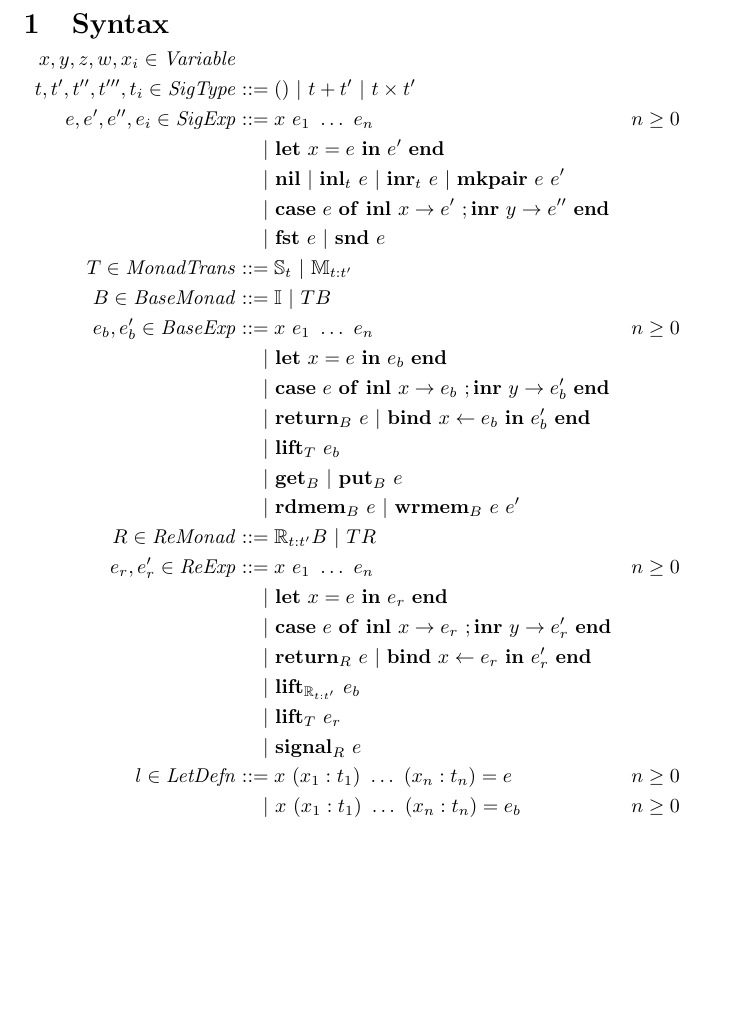
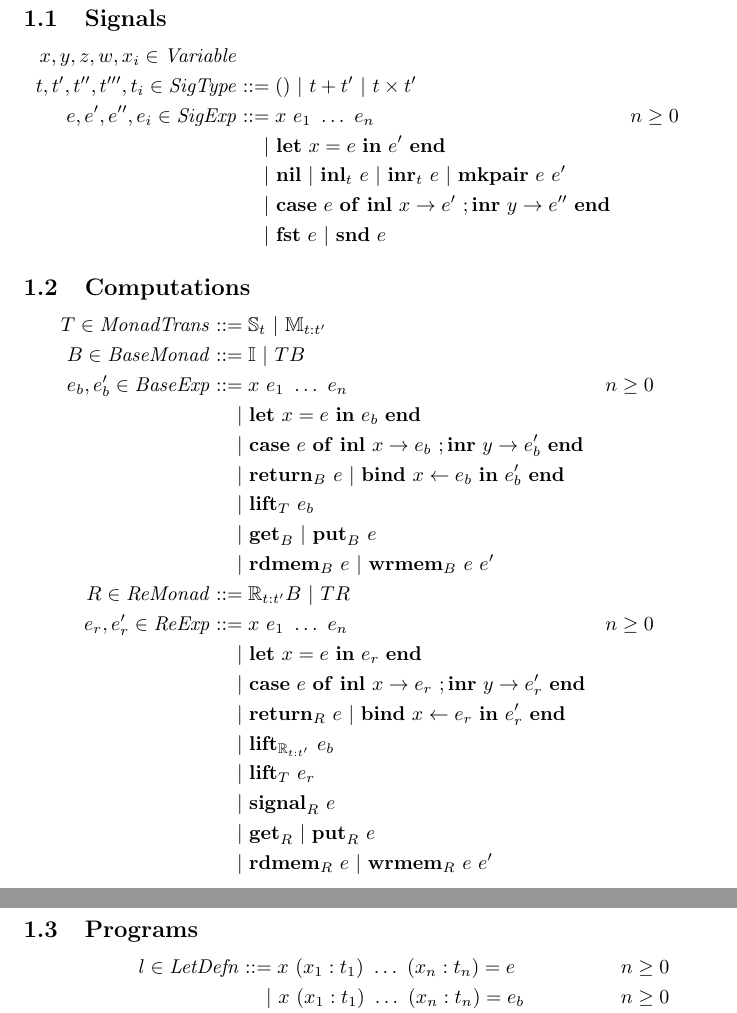
Before and after one commit to rewire-hardware/ReWire, a LaTeX document (doc/calculus.tex): part of page 1 of 6 before the commit and two parts of pages 1 and 2 of 6 after it, the two joined at a grey line, cut at the place of the change, the shorter picture padded with empty space. Compiled offline with pdfLaTeX.

Commit message:
A few more tweaks

```diff
--- a/doc/calculus.tex
+++ b/doc/calculus.tex
@@ -7,7 +7,8 @@
 
 \begin{document}
 \section{Syntax}
-\vspace{-0.6em}
+
+\subsection{Signals}
 $$
 \begin{aligned}
 x,y,z,w,x_i \in \mathit{Variable}\\
@@ -16,7 +17,13 @@ e,e',e'',e_i \in \mathit{SigExp}&::= x~ e_1~ \dots~ e_n&&n \ge 0\\
   &~~~~|~ \mathbf{let}~ x = e~ \mathbf{in}~ e'~ \mathbf{end}\\
   &~~~~|~ \mathbf{nil}~ |~ \mathbf{inl}_t~ e~ |~ \mathbf{inr}_t~ e~ |~ \mathbf{mkpair}~ e~ e'\\
   &~~~~|~ \mathbf{case}~ e~ \mathbf{of}~ \mathbf{inl}~ x \rightarrow e'~ ; \mathbf{inr}~ y \rightarrow e''~ \mathbf{end}\\
-  &~~~~|~ \mathbf{fst}~ e~ |~ \mathbf{snd}~ e\\
+  &~~~~|~ \mathbf{fst}~ e~ |~ \mathbf{snd}~ e
+\end{aligned}
+$$
+
+\subsection{Computations}
+$$
+\begin{aligned}
 T \in \mathit{MonadTrans} &::= \mathbb{S}_t~ |~ \mathbb{M}_{t:t'}\\
 B \in \mathit{BaseMonad} &::= \mathbb{I}~ |~ T B\\
 e_b,e'_b \in \mathit{BaseExp} &::= x~ e_1~ \dots~ e_n&&n \ge 0\\
@@ -34,9 +41,17 @@ e_r,e'_r \in \mathit{ReExp} &::= x~ e_1~ \dots~ e_n&&n \ge 0\\
   &~~~~|~ \mathbf{lift}_{\mathbb{R}_{t:t'}}~ e_b\\
   &~~~~|~ \mathbf{lift}_T~ e_r\\
   &~~~~|~ \mathbf{signal}_R~ e\\
+  &~~~~|~ \mathbf{get}_R~ |~ \mathbf{put}_R~ e\\
+  &~~~~|~ \mathbf{rdmem}_R~ e~ |~ \mathbf{wrmem}_R~ e~ e'\\
+\end{aligned}
+$$
+
+\subsection{Programs}
+$$
+\begin{aligned}
 l \in \mathit{LetDefn}&::= x~ (x_1 : t_1)~ \dots~ (x_n : t_n) = e&&n \ge 0\\
   &~~~~|~ x~ (x_1 : t_1)~ \dots~ (x_n : t_n) = e_b&&n \ge 0\\
-b,b' \in \mathit{MachineBody}&::= \mathbf{let}~ x~ = e~ \mathbf{in}~ b~ \mathbf{end}\\
+b,b' \in \mathit{MachineBody}&::= \mathbf{let}~ x = e~ \mathbf{in}~ b~ \mathbf{end}\\
   &~~~~|~ \mathbf{case}~ e~ \mathbf{of}~ \mathbf{inl}~ x \rightarrow b~ ; \mathbf{inr}~ y \rightarrow b'~ \mathbf{end}\\
   &~~~~|~ \mathbf{return}_R~ e~ |~ \mathbf{bind}~ x \leftarrow{} b~ \mathbf{in}~ b~ \mathbf{end}\\
   &~~~~|~ \mathbf{bind}~ x \leftarrow{} \mathbf{signal}_R~ e~ \mathbf{in}~ e_r~ \mathbf{end}\\
```
Also changed, not shown: doc/calculus.tex (1 more changed lines).
